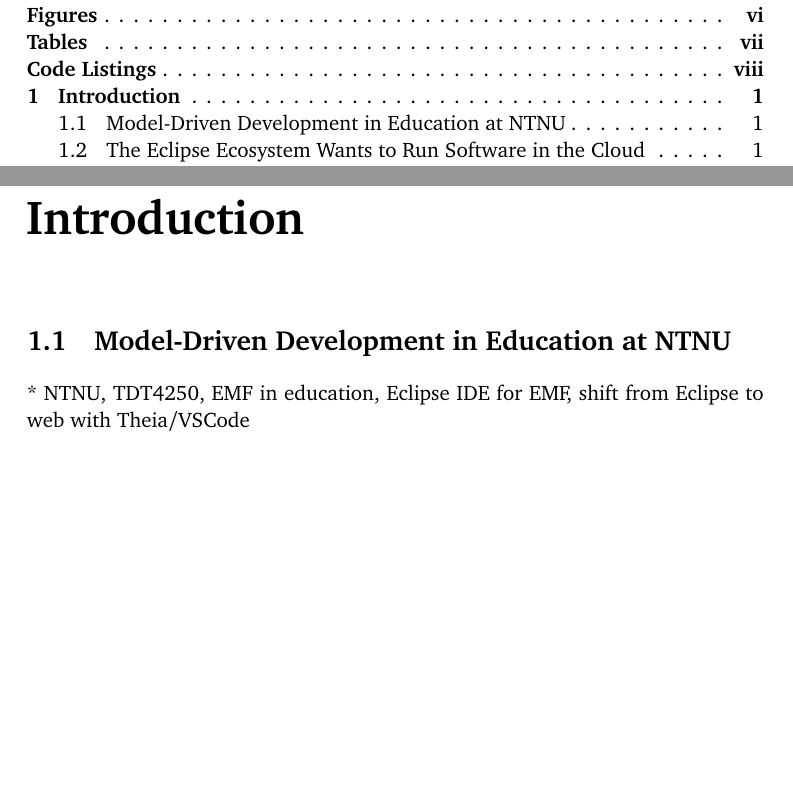
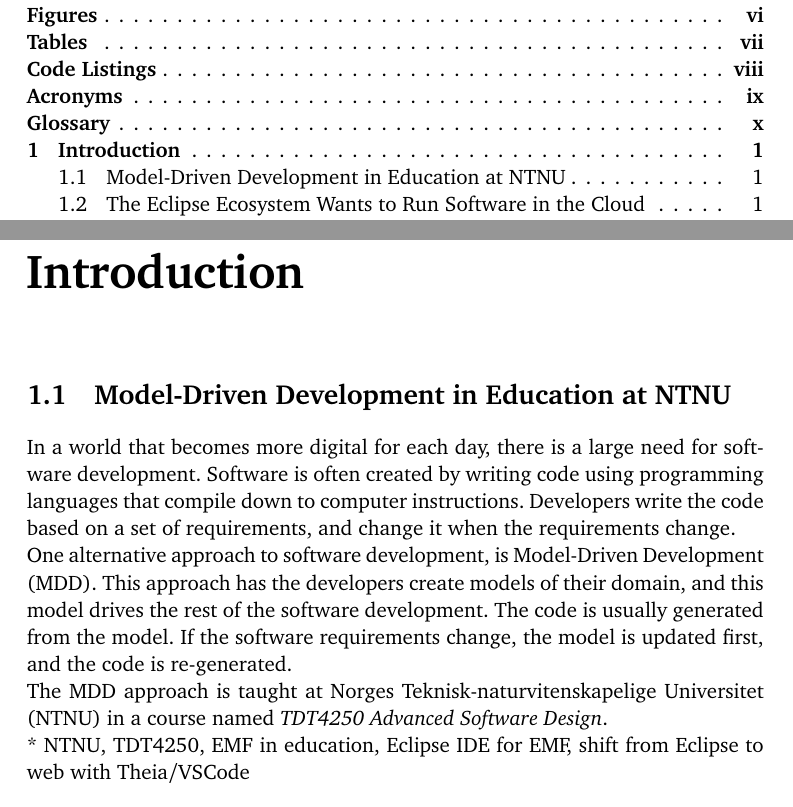
Before and after one commit to krissrex/tdt4900-master-thesis-cloud-modeling-latex, a LaTeX thesis (thesis.tex, which reads chapters/2-introduction.tex, glossary.tex): two parts of pages 5 and 10 of 22 before the commit and two parts of pages 5 and 12 of 24 after it, joined at a grey line, cut so that both start at the same text, the shorter picture padded with empty space. Compiled offline with pdfLaTeX.

Commit message:
Write part of introduction

```diff
--- a/chapters/2-introduction.tex
+++ b/chapters/2-introduction.tex
@@ -3,6 +3,14 @@
 % TODO
 \section{Model-Driven Development in Education at NTNU}
 
+In a world that becomes more digital for each day, there is a large need for software development. Software is often created by writing code using programming languages that compile down to computer instructions. Developers write the code based on a set of requirements, and change it when the  requirements change.
+
+One alternative approach to software development, is \acrfull{MDD}.
+This approach has the developers create models of their \gls{domain}, and this model drives the rest of the software development. The code is usually generated from the model. If the software requirements change, the model is updated first, and the code is re-generated.
+
+The \acrshort{MDD} approach is taught at \acrfull{NTNU} in a course named \textit{\gls{TDT4250} Advanced Software Design}.
+
+%TODO
 * NTNU, TDT4250, EMF in education, Eclipse IDE for EMF, shift from Eclipse to web with Theia/VSCode
 
 \section{The Eclipse Ecosystem Wants to Run Software in the Cloud}
--- a/glossary.tex
+++ b/glossary.tex
@@ -124,6 +124,16 @@
   description={A javascript framework by Facebook for rendering views in HTML}
 }
 
+\newglossaryentry{domain}{
+  name=domain,
+  description={A phenomena in the real world or area of interest that must be analyzed to solve a problem. A domain is often abstracted to consist of entities, relations, processes and rules}
+}
+
+\newglossaryentry{TDT4250}{
+  name={TDT4250},
+  description={Advanced Software Design. A course at \acrshort{NTNU}. It runs during the autumn, and teaches computer science students concepts like \acrshort{MDD}, code generation, \acrshort{DSL} and dynamic component based systems}
+}
+
 %\newglossaryentry{API}{
 %  name=API,
 %  description={Application Programming Interface (API). The interface which  another program needs to use. This can be protocols and message contents, or  programming language constructs like function definitions}
@@ -139,9 +149,9 @@
 %\newacronym{CoPCSE}{CoPCSE@NTNU}{Community of Practice in Computer ScienceEducation at NTNU}
 %\newacronym{gcd}{GCD}{Greatest Common Divisor}
 
-\newacronym{mdd}{MDD}{Model-Driven Development}
+\newacronym{MDD}{MDD}{Model-Driven Development}
 \newacronym{IDE}{IDE}{Integrated Development Environment}
-\newacronym{emf}{EMF}{Eclipse Modeling Framework}
+\newacronym{EMF}{EMF}{Eclipse Modeling Framework}
 \newacronym{NTNU}{NTNU}{Norges Teknisk-naturvitenskapelige Universitet}
 \newacronym{API}{API}{Application Programming Interface}
 \newacronym{DSL}{DSL}{Domain-specific language}
```
